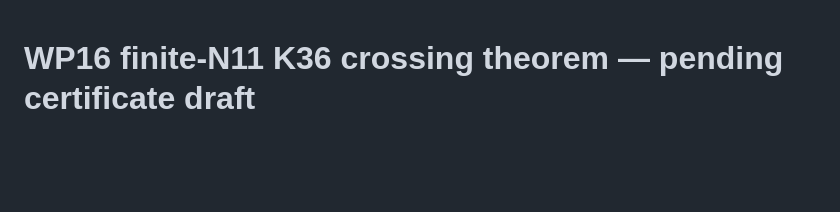
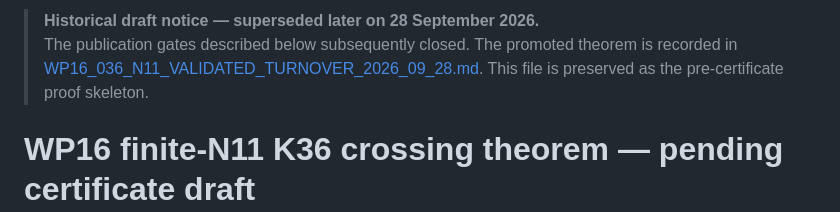
Before and after one commit to reggaesharkk/Reggae-shark-universe-, a Markdown page: papers/navier-stokes/WP16_036_TURNOVER_CROSSING_THEOREM_DRAFT_2026_09_28.md, the part around the change. Rendered like a GitHub page; blank space fills up the shorter version.

Commit message:
Mark N11 theorem draft historical

```diff
--- a/papers/navier-stokes/WP16_036_TURNOVER_CROSSING_THEOREM_DRAFT_2026_09_28.md
+++ b/papers/navier-stokes/WP16_036_TURNOVER_CROSSING_THEOREM_DRAFT_2026_09_28.md
@@ -1,3 +1,6 @@
+> **Historical draft notice — superseded later on 28 September 2026.**
+> The publication gates described below subsequently closed. The promoted theorem is recorded in [WP16_036_N11_VALIDATED_TURNOVER_2026_09_28.md](WP16_036_N11_VALIDATED_TURNOVER_2026_09_28.md). This file is preserved as the pre-certificate proof skeleton.
+
 # WP16 finite-N11 K36 crossing theorem — pending certificate draft
 
 **Prince Upadhyay — Independent Research**
```
